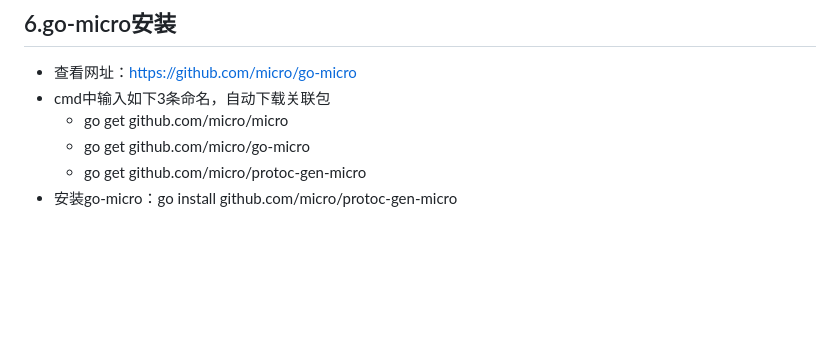
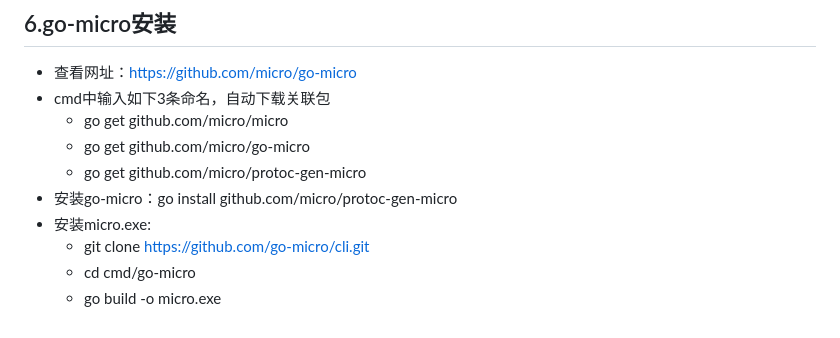
Before and after one commit to ayiio/studyGo, a Markdown page: microservice/goMicro/my.md, the part around the change. GitHub-like rendering; blank space fills up the shorter version.

```diff
--- a/microservice/goMicro/my.md
+++ b/microservice/goMicro/my.md
@@ -135,3 +135,7 @@ type Service interface {
   * go get github.com/micro/go-micro
   * go get github.com/micro/protoc-gen-micro
 * 安装go-micro：go install github.com/micro/protoc-gen-micro
+* 安装micro.exe:
+  * git clone https://github.com/go-micro/cli.git
+  * cd cmd/go-micro
+  * go build -o micro.exe
```
